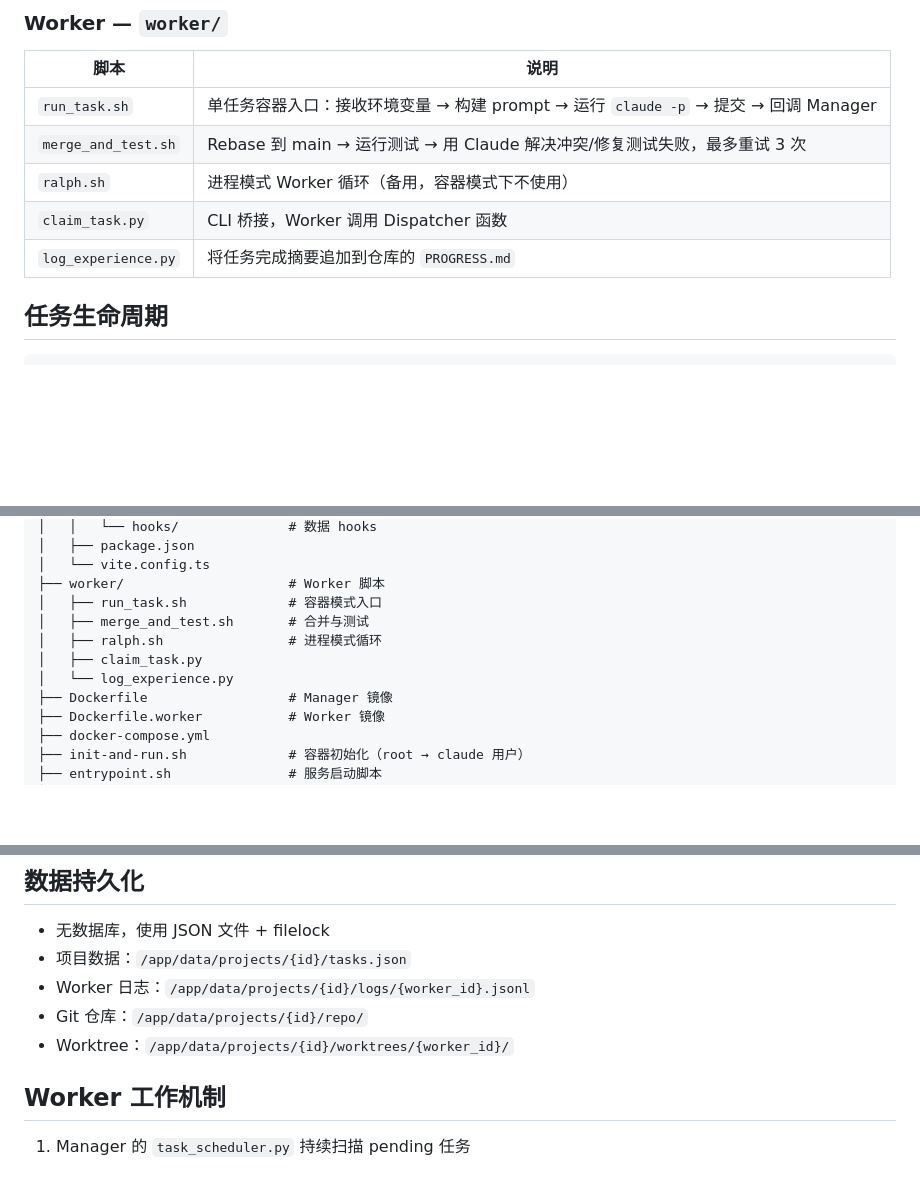
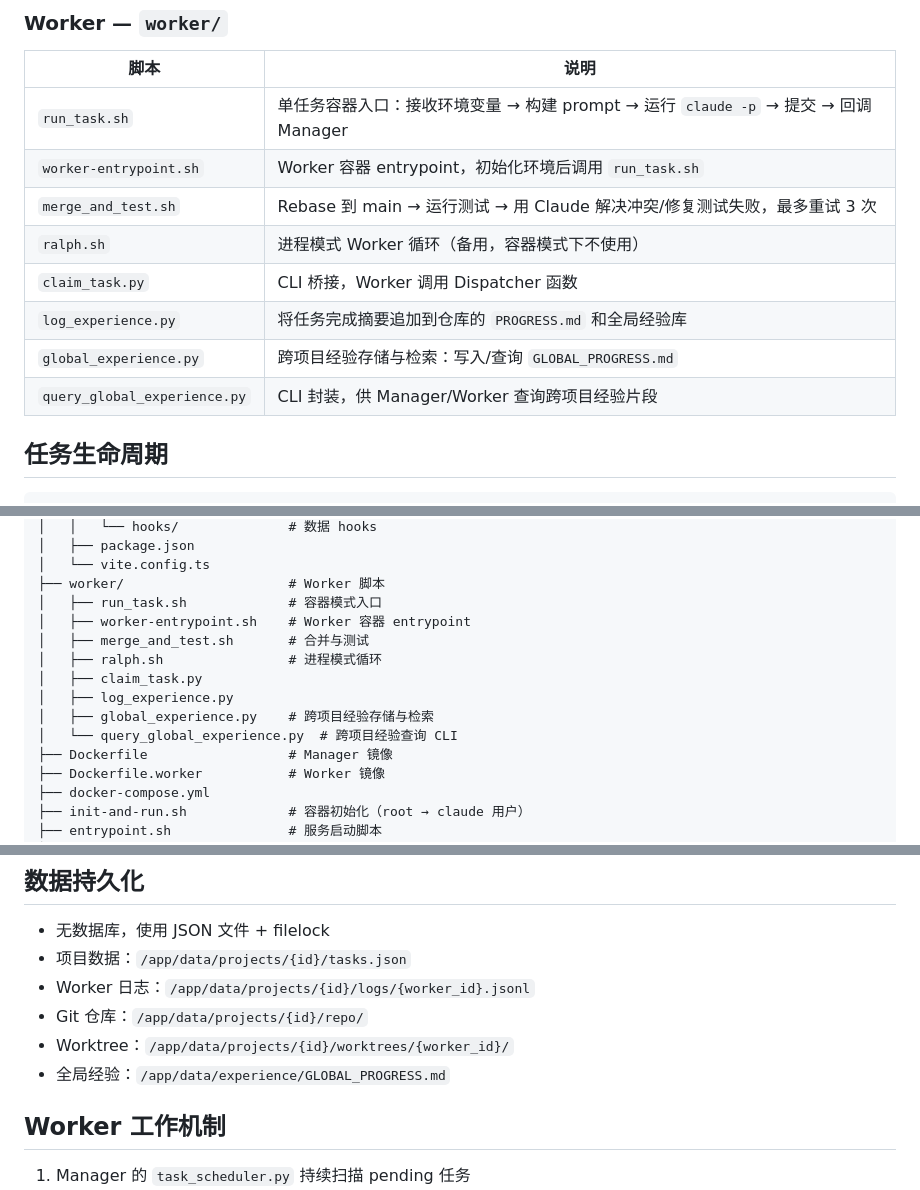
Before and after one commit to RainBoat/claude-task-manager, a Markdown page: README.md, 3 parts joined by grey strips. Rendered like a GitHub page; blank space fills up the shorter version.

Commit message:
docs: update README with new worker scripts and global experience path
Co-Authored-By: Claude Opus 4.6 (1M context) <noreply@anthropic.com>

```diff
--- a/README.md
+++ b/README.md
@@ -62,10 +62,13 @@ Hooks：`useProjects`、`useTasks`、`useWorkers`、`useGitLog`、`useTheme`、`
 | 脚本 | 说明 |
 |------|------|
 | `run_task.sh` | 单任务容器入口：接收环境变量 → 构建 prompt → 运行 `claude -p` → 提交 → 回调 Manager |
+| `worker-entrypoint.sh` | Worker 容器 entrypoint，初始化环境后调用 `run_task.sh` |
 | `merge_and_test.sh` | Rebase 到 main → 运行测试 → 用 Claude 解决冲突/修复测试失败，最多重试 3 次 |
 | `ralph.sh` | 进程模式 Worker 循环（备用，容器模式下不使用） |
 | `claim_task.py` | CLI 桥接，Worker 调用 Dispatcher 函数 |
-| `log_experience.py` | 将任务完成摘要追加到仓库的 `PROGRESS.md` |
+| `log_experience.py` | 将任务完成摘要追加到仓库的 `PROGRESS.md` 和全局经验库 |
+| `global_experience.py` | 跨项目经验存储与检索：写入/查询 `GLOBAL_PROGRESS.md` |
+| `query_global_experience.py` | CLI 封装，供 Manager/Worker 查询跨项目经验片段 |
 
 ## 任务生命周期
 
@@ -168,10 +171,13 @@ claude-parallel-dev/
 │   └── vite.config.ts
 ├── worker/                     # Worker 脚本
 │   ├── run_task.sh             # 容器模式入口
+│   ├── worker-entrypoint.sh    # Worker 容器 entrypoint
 │   ├── merge_and_test.sh       # 合并与测试
 │   ├── ralph.sh                # 进程模式循环
 │   ├── claim_task.py
-│   └── log_experience.py
+│   ├── log_experience.py
+│   ├── global_experience.py    # 跨项目经验存储与检索
+│   └── query_global_experience.py  # 跨项目经验查询 CLI
 ├── Dockerfile                  # Manager 镜像
 ├── Dockerfile.worker           # Worker 镜像
 ├── docker-compose.yml
@@ -213,6 +219,7 @@ claude-parallel-dev/
 - Worker 日志：`/app/data/projects/{id}/logs/{worker_id}.jsonl`
 - Git 仓库：`/app/data/projects/{id}/repo/`
 - Worktree：`/app/data/projects/{id}/worktrees/{worker_id}/`
+- 全局经验：`/app/data/experience/GLOBAL_PROGRESS.md`
 
 ## Worker 工作机制
 
```
